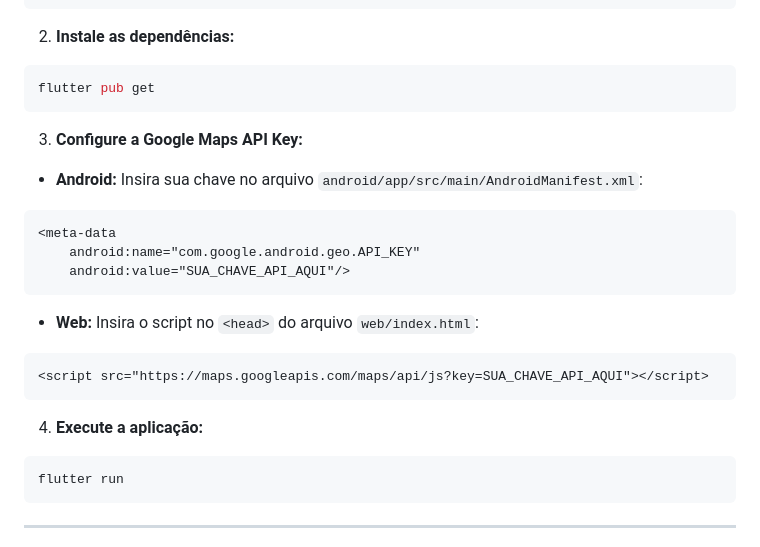
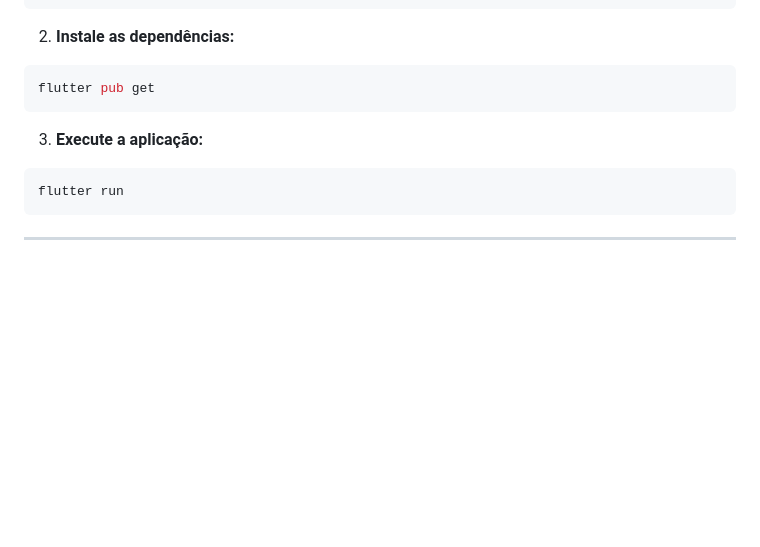
Before and after one commit to davixavieerr/Aluguel-vagas, a Markdown page: README.md, the part around the change. Rendered like a GitHub page; blank space fills up the shorter version.

Commit message:
Update README to remove API Key configuration stepsAAAAAAAAAA
Removed Google Maps API Key configuration instructions for Android and Web.

````diff
--- a/README.md
+++ b/README.md
@@ -179,19 +179,7 @@ cd Estacionei-App
 flutter pub get
 ```
 
-3. **Configure a Google Maps API Key:**
-- **Android:** Insira sua chave no arquivo `android/app/src/main/AndroidManifest.xml`:
-```xml
-<meta-data
-    android:name="com.google.android.geo.API_KEY"
-    android:value="SUA_CHAVE_API_AQUI"/>
-```
-- **Web:** Insira o script no `<head>` do arquivo `web/index.html`:
-```html
-<script src="https://maps.googleapis.com/maps/api/js?key=SUA_CHAVE_API_AQUI"></script>
-```
-
-4. **Execute a aplicação:**
+3. **Execute a aplicação:**
 ```bash
 flutter run
 ```
````
